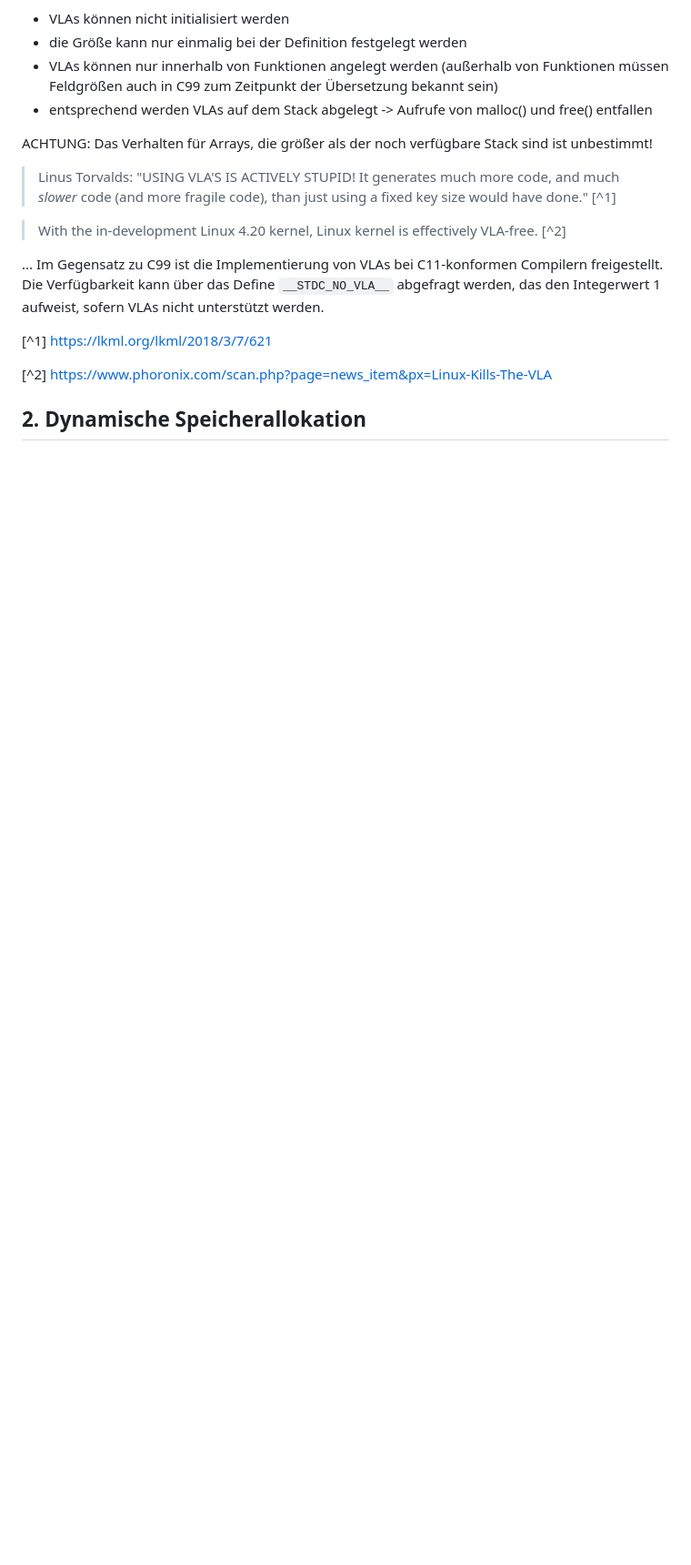
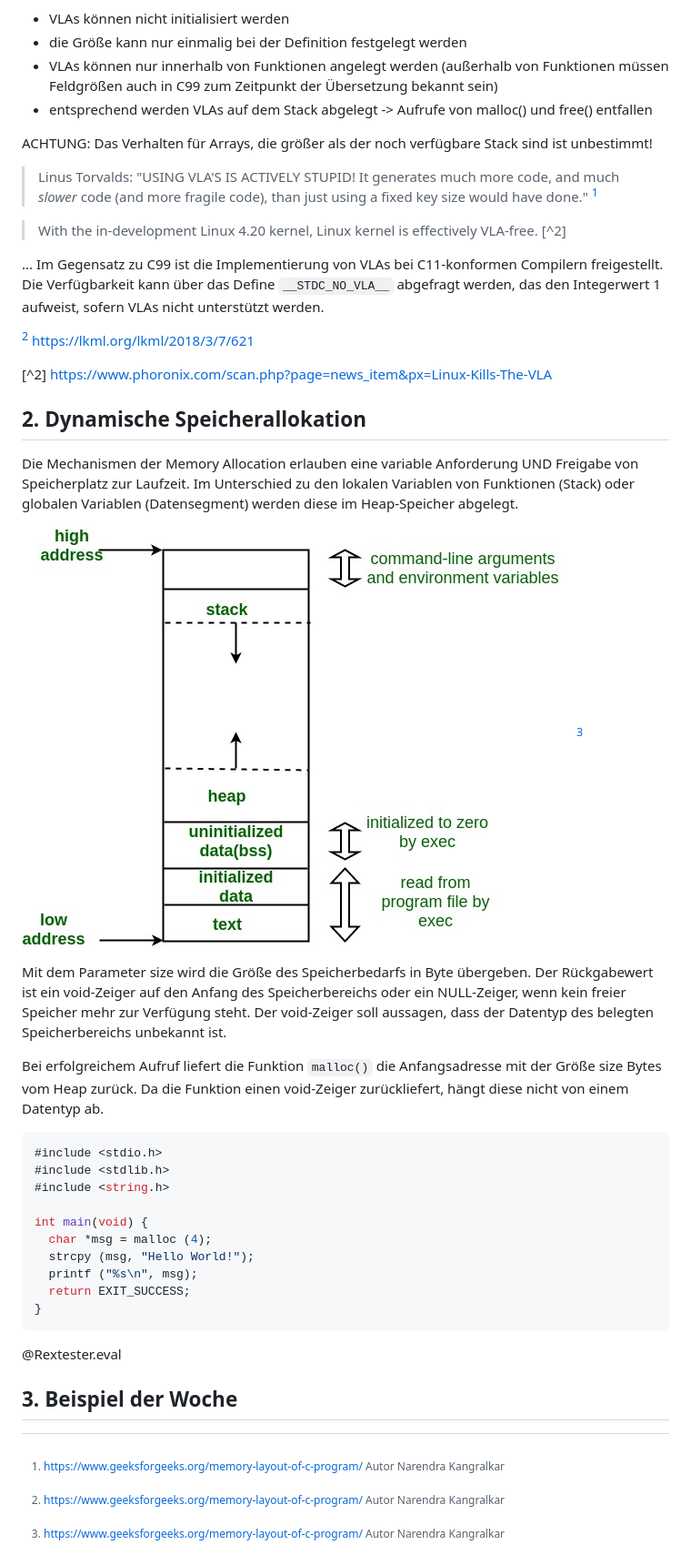
Before and after one commit to TUBAF-IfI-LiaScript/VL_EAVD, a Markdown page: 09_DynamischeSpeicherverwaltung.md, the part around the change printed below. Shown: that part at 91% size. Drawn GitHub-style; pictures changed too: img/memoryLayoutC.jpg (added); blank space fills up the shorter version.

````diff
--- a/09_DynamischeSpeicherverwaltung.md
+++ b/09_DynamischeSpeicherverwaltung.md
@@ -375,5 +478,37 @@ sind ist unbestimmt!
 
 ## 2. Dynamische Speicherallokation
 
+Die Mechanismen der Memory Allocation erlauben eine variable Anforderung UND Freigabe von
+Speicherplatz zur Laufzeit. Im Unterschied zu den lokalen Variablen von Funktionen (Stack) oder  globalen Variablen (Datensegment) werden diese im Heap-Speicher abgelegt.
+
+![alt-text](img/memoryLayoutC.jpg)<!-- width="90%" --> [^1]
+
+[^1]: https://www.geeksforgeeks.org/memory-layout-of-c-program/
+     Autor Narendra Kangralkar
+
+
+
+
+
+
+Mit dem Parameter size wird die Größe des Speicherbedarfs in Byte übergeben. Der Rückgabewert ist ein void-Zeiger auf den Anfang des Speicherbereichs oder ein NULL-Zeiger, wenn kein freier Speicher mehr zur Verfügung steht. Der void-Zeiger soll aussagen, dass der Datentyp des belegten Speicherbereichs unbekannt ist.
+
+
+
+Bei erfolgreichem Aufruf liefert die Funktion `malloc()` die Anfangsadresse mit der Größe size Bytes vom Heap zurück. Da die Funktion einen void-Zeiger zurückliefert, hängt diese nicht von einem Datentyp ab.
+
+```cpp
+#include <stdio.h>
+#include <stdlib.h>
+#include <string.h>
+
+int main(void) {
+  char *msg = malloc (4);
+  strcpy (msg, "Hello World!");
+  printf ("%s\n", msg);
+  return EXIT_SUCCESS;
+}
+```
+@Rextester.eval
 
 ## 3. Beispiel der Woche
````
Also changed, not shown: other parts of 09_DynamischeSpeicherverwaltung.md (+105 -2 lines), 1 other file.
